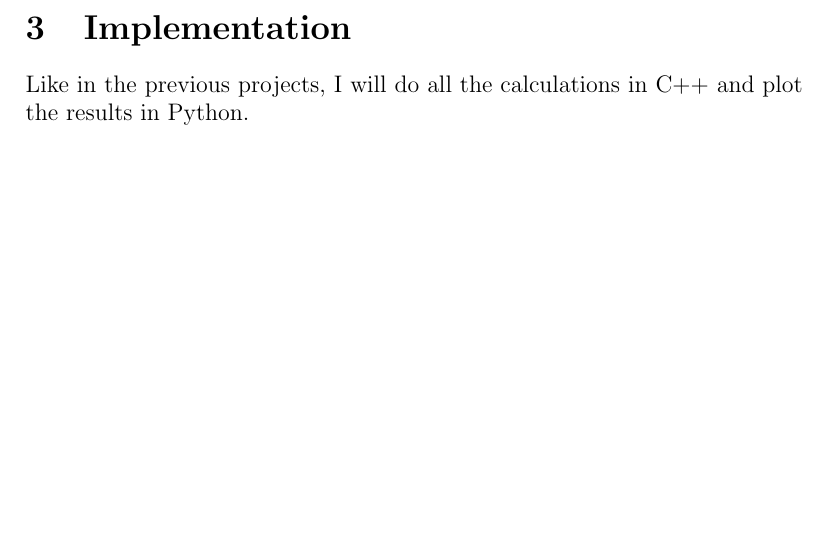
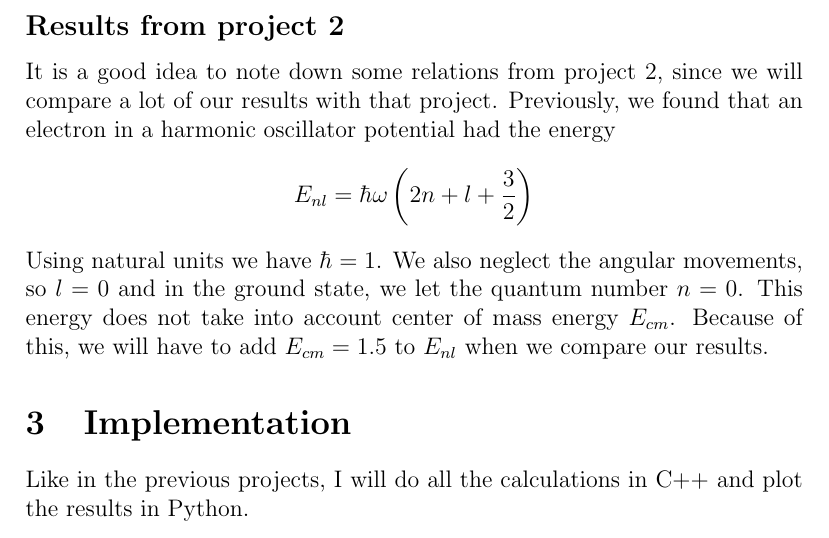
Before and after one commit to AHo94/FYS3150, a LaTeX paper (Project5/Project5_report.tex): part of page 9 of 10 before the commit and part of page 9 of 11 after it, cut at the place of the change, the shorter picture padded with empty space. Compiled offline with pdfLaTeX.

Commit message:
Report progress

```diff
--- a/Project5/Project5_report.tex
+++ b/Project5/Project5_report.tex
@@ -209,6 +209,13 @@ This is just a second order equation for $\delta$. We require that $\delta$ is a
 \label{eq:step_length_algo}
 \end{align}
 Implementing this in the program \emph{should} result to roughly 50\% of the configurations being accepted. However, we will see that it is not always the case, but the number of accepted configurations will be relatively close to 50\%.
+
+\subsection*{Results from project 2}
+It is a good idea to note down some relations from project 2, since we will compare a lot of our results with that project. Previously, we found that an electron in a harmonic oscillator potential had the energy
+\begin{align*}
+E_{nl} = \hbar \omega \left(2n + l + \frac{3}{2} \right)
+\end{align*}
+Using natural units we have $\hbar = 1$. We also neglect the angular movements, so $l = 0$ and in the ground state, we let the quantum number $n=0$. This energy does not take into account center of mass energy $E_{cm}$. Because of this, we will have to add $E_{cm} = 1.5$ to $E_{nl}$ when we compare our results.
 \section{Implementation} \label{section:implement}
 Like in the previous projects, I will do all the calculations in C++ and plot the results in Python.
 
```
Also changed, not shown: Project5/Project5_report.pdf.
